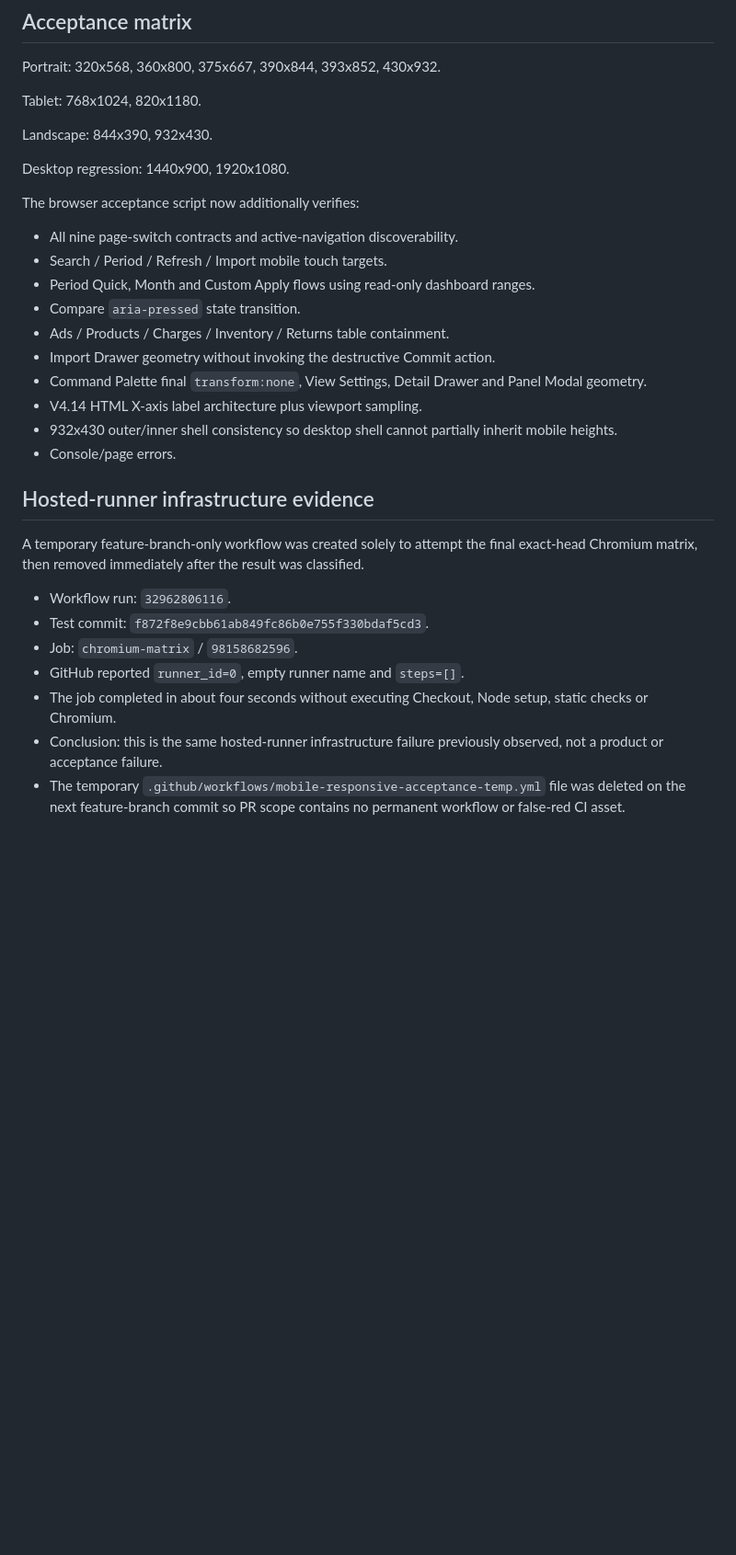
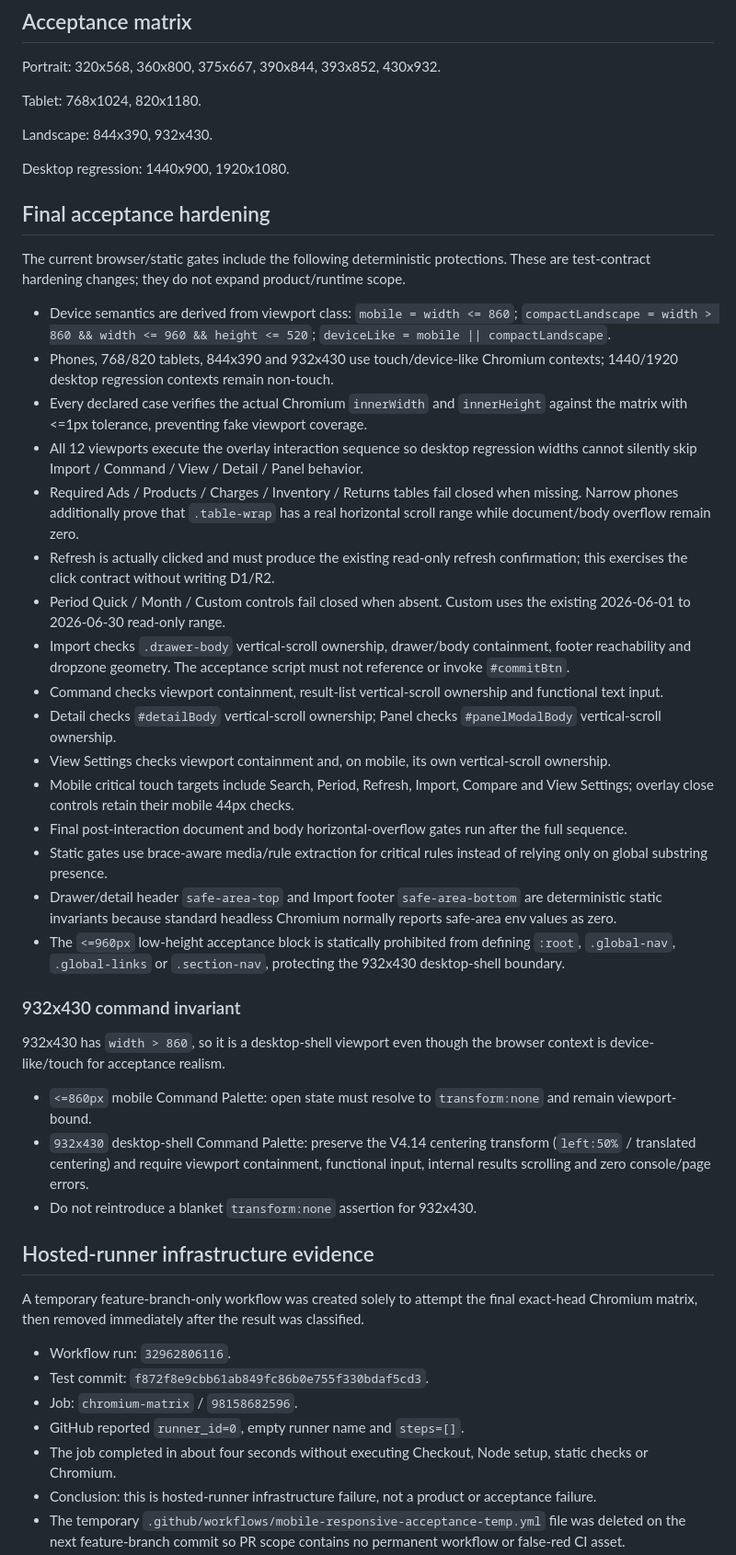
Before and after one commit to mrtanshiyue/YTDBNS-Monthly-Intelligence, a Markdown page: MOBILE_AUDIT_V4_15.md, the part around one of its changes. Shown at 92% size. Rendered like a GitHub page; blank space fills up the shorter version.

Commit message:
Reconcile V4.15 mobile audit with final acceptance hardening

```diff
--- a/MOBILE_AUDIT_V4_15.md
+++ b/MOBILE_AUDIT_V4_15.md
@@ -76,18 +77,34 @@ Landscape: 844x390, 932x430.
 
 Desktop regression: 1440x900, 1920x1080.
 
-The browser acceptance script now additionally verifies:
+## Final acceptance hardening
 
-- All nine page-switch contracts and active-navigation discoverability.
-- Search / Period / Refresh / Import mobile touch targets.
-- Period Quick, Month and Custom Apply flows using read-only dashboard ranges.
-- Compare `aria-pressed` state transition.
-- Ads / Products / Charges / Inventory / Returns table containment.
-- Import Drawer geometry without invoking the destructive Commit action.
-- Command Palette final `transform:none`, View Settings, Detail Drawer and Panel Modal geometry.
-- V4.14 HTML X-axis label architecture plus viewport sampling.
-- 932x430 outer/inner shell consistency so desktop shell cannot partially inherit mobile heights.
-- Console/page errors.
+The current browser/static gates include the following deterministic protections. These are test-contract hardening changes; they do not expand product/runtime scope.
+
+- Device semantics are derived from viewport class: `mobile = width <= 860`; `compactLandscape = width > 860 && width <= 960 && height <= 520`; `deviceLike = mobile || compactLandscape`.
+- Phones, 768/820 tablets, 844x390 and 932x430 use touch/device-like Chromium contexts; 1440/1920 desktop regression contexts remain non-touch.
+- Every declared case verifies the actual Chromium `innerWidth` and `innerHeight` against the matrix with <=1px tolerance, preventing fake viewport coverage.
+- All 12 viewports execute the overlay interaction sequence so desktop regression widths cannot silently skip Import / Command / View / Detail / Panel behavior.
+- Required Ads / Products / Charges / Inventory / Returns tables fail closed when missing. Narrow phones additionally prove that `.table-wrap` has a real horizontal scroll range while document/body overflow remain zero.
+- Refresh is actually clicked and must produce the existing read-only refresh confirmation; this exercises the click contract without writing D1/R2.
+- Period Quick / Month / Custom controls fail closed when absent. Custom uses the existing 2026-06-01 to 2026-06-30 read-only range.
+- Import checks `.drawer-body` vertical-scroll ownership, drawer/body containment, footer reachability and dropzone geometry. The acceptance script must not reference or invoke `#commitBtn`.
+- Command checks viewport containment, result-list vertical-scroll ownership and functional text input.
+- Detail checks `#detailBody` vertical-scroll ownership; Panel checks `#panelModalBody` vertical-scroll ownership.
+- View Settings checks viewport containment and, on mobile, its own vertical-scroll ownership.
+- Mobile critical touch targets include Search, Period, Refresh, Import, Compare and View Settings; overlay close controls retain their mobile 44px checks.
+- Final post-interaction document and body horizontal-overflow gates run after the full sequence.
+- Static gates use brace-aware media/rule extraction for critical rules instead of relying only on global substring presence.
+- Drawer/detail header `safe-area-top` and Import footer `safe-area-bottom` are deterministic static invariants because standard headless Chromium normally reports safe-area env values as zero.
+- The `<=960px` low-height acceptance block is statically prohibited from defining `:root`, `.global-nav`, `.global-links` or `.section-nav`, protecting the 932x430 desktop-shell boundary.
+
+### 932x430 command invariant
+
+932x430 has `width > 860`, so it is a desktop-shell viewport even though the browser context is device-like/touch for acceptance realism.
+
+- `<=860px` mobile Command Palette: open state must resolve to `transform:none` and remain viewport-bound.
+- `932x430` desktop-shell Command Palette: preserve the V4.14 centering transform (`left:50%` / translated centering) and require viewport containment, functional input, internal results scrolling and zero console/page errors.
+- Do not reintroduce a blanket `transform:none` assertion for 932x430.
 
 ## Hosted-runner infrastructure evidence
 
@@ -98,5 +115,5 @@ A temporary feature-branch-only workflow was created solely to attempt the final
 - Job: `chromium-matrix` / `98158682596`.
 - GitHub reported `runner_id=0`, empty runner name and `steps=[]`.
 - The job completed in about four seconds without executing Checkout, Node setup, static checks or Chromium.
-- Conclusion: this is the same hosted-runner infrastructure failure previously observed, not a product or acceptance failure.
+- Conclusion: this is hosted-runner infrastructure failure, not a product or acceptance failure.
 - The temporary `.github/workflows/mobile-responsive-acceptance-temp.yml` file was deleted on the next feature-branch commit so PR scope contains no permanent workflow or false-red CI asset.
```
Also changed, not shown: other parts of MOBILE_AUDIT_V4_15.md (+32 -12 lines).
